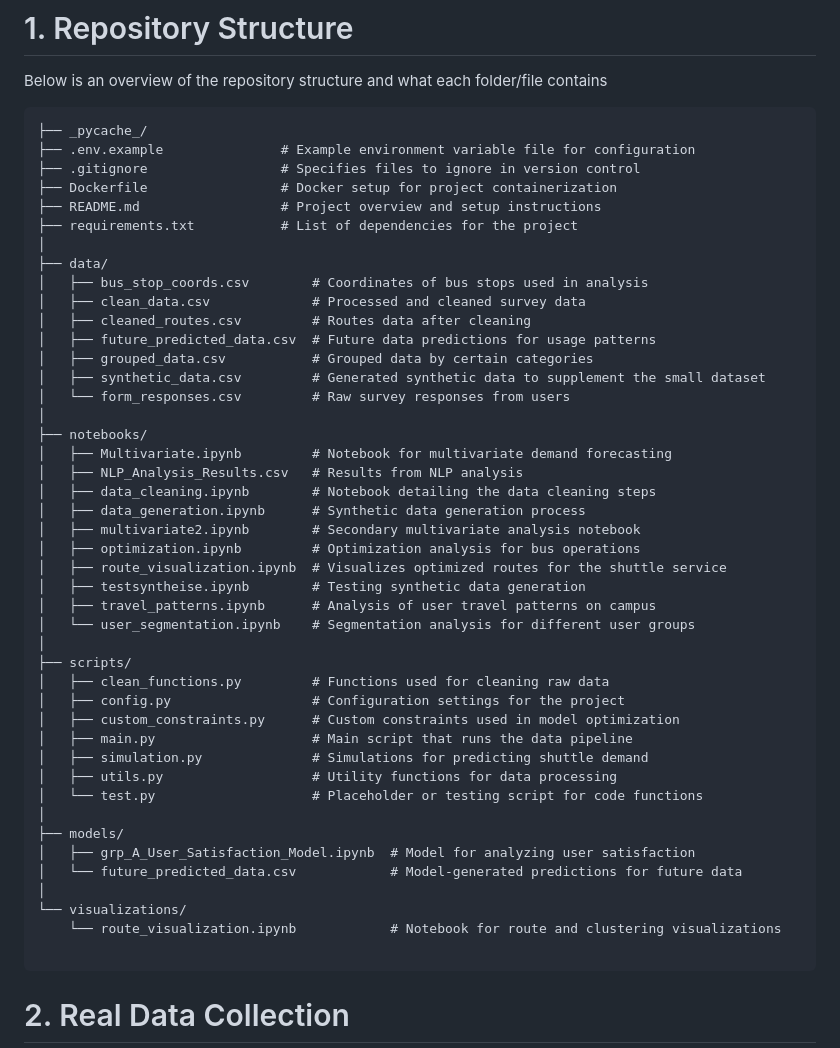
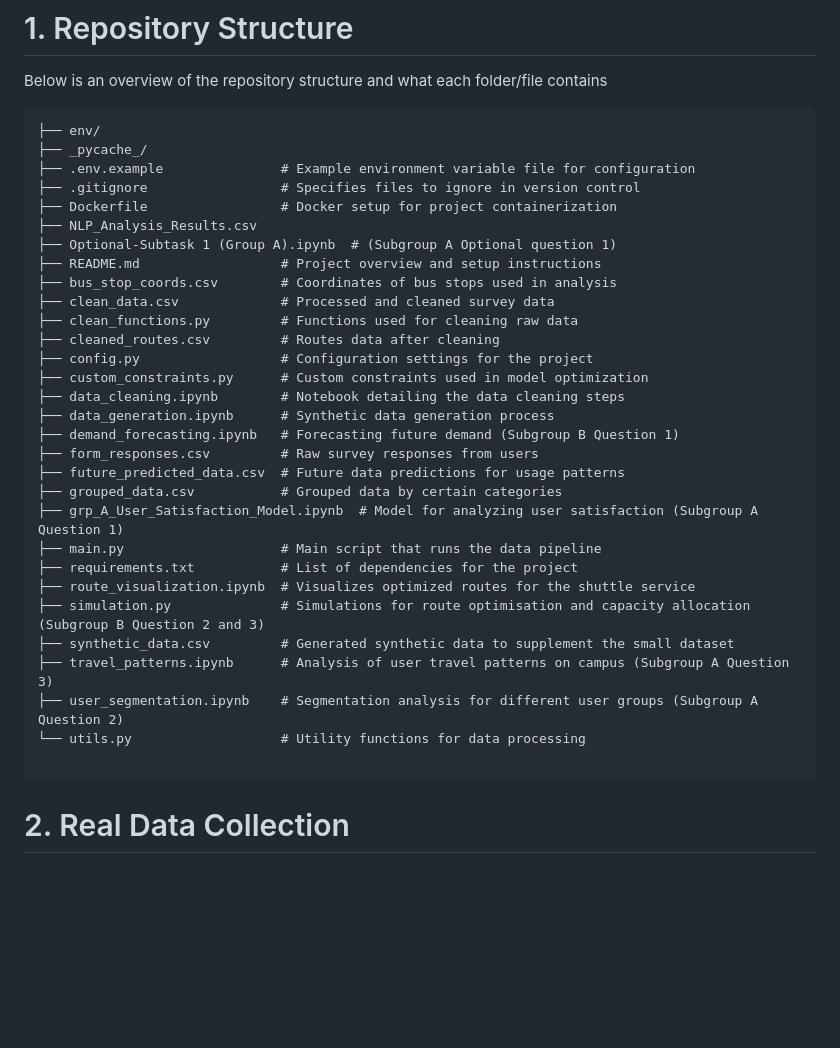
Before and after one commit to angelynnnnn/Optimizing-Public-Transport-Data, a Markdown page: README.md, the part around the change. Drawn GitHub-style; blank space fills up the shorter version.

````diff
--- a/README.md
+++ b/README.md
@@ -3,50 +3,36 @@
 # 1. Repository Structure
 Below is an overview of the repository structure and what each folder/file contains
 
-```├── env/
+```
+├── env/
 ├── _pycache_/
 ├── .env.example               # Example environment variable file for configuration
 ├── .gitignore                 # Specifies files to ignore in version control
 ├── Dockerfile                 # Docker setup for project containerization
+├── NLP_Analysis_Results.csv
+├── Optional-Subtask 1 (Group A).ipynb  # (Subgroup A Optional question 1)
 ├── README.md                  # Project overview and setup instructions
+├── bus_stop_coords.csv        # Coordinates of bus stops used in analysis
+├── clean_data.csv             # Processed and cleaned survey data
+├── clean_functions.py         # Functions used for cleaning raw data
+├── cleaned_routes.csv         # Routes data after cleaning
+├── config.py                  # Configuration settings for the project
+├── custom_constraints.py      # Custom constraints used in model optimization
+├── data_cleaning.ipynb        # Notebook detailing the data cleaning steps
+├── data_generation.ipynb      # Synthetic data generation process
+├── demand_forecasting.ipynb   # Forecasting future demand (Subgroup B Question 1)
+├── form_responses.csv         # Raw survey responses from users
+├── future_predicted_data.csv  # Future data predictions for usage patterns
+├── grouped_data.csv           # Grouped data by certain categories
+├── grp_A_User_Satisfaction_Model.ipynb  # Model for analyzing user satisfaction (Subgroup A Question 1)
+├── main.py                    # Main script that runs the data pipeline
 ├── requirements.txt           # List of dependencies for the project
-│
-├── data/
-│   ├── bus_stop_coords.csv        # Coordinates of bus stops used in analysis
-│   ├── clean_data.csv             # Processed and cleaned survey data
-│   ├── cleaned_routes.csv         # Routes data after cleaning
-│   ├── future_predicted_data.csv  # Future data predictions for usage patterns
-│   ├── grouped_data.csv           # Grouped data by certain categories
-│   ├── synthetic_data.csv         # Generated synthetic data to supplement the small dataset
-│   └── form_responses.csv         # Raw survey responses from users
-│
-├── notebooks/
-│   ├── Multivariate.ipynb         # Notebook for multivariate demand forecasting
-│   ├── NLP_Analysis_Results.csv   # Results from NLP analysis
-│   ├── data_cleaning.ipynb        # Notebook detailing the data cleaning steps
-│   ├── data_generation.ipynb      # Synthetic data generation process
-│   ├── multivariate2.ipynb        # Secondary multivariate analysis notebook
-│   ├── optimization.ipynb         # Optimization analysis for bus operations
-│   ├── route_visualization.ipynb  # Visualizes optimized routes for the shuttle service
-│   ├── testsyntheise.ipynb        # Testing synthetic data generation
-│   ├── travel_patterns.ipynb      # Analysis of user travel patterns on campus
-│   └── user_segmentation.ipynb    # Segmentation analysis for different user groups
-│
-├── scripts/
-│   ├── clean_functions.py         # Functions used for cleaning raw data
-│   ├── config.py                  # Configuration settings for the project
-│   ├── custom_constraints.py      # Custom constraints used in model optimization
-│   ├── main.py                    # Main script that runs the data pipeline
-│   ├── simulation.py              # Simulations for predicting shuttle demand
-│   ├── utils.py                   # Utility functions for data processing
-│   └── test.py                    # Placeholder or testing script for code functions
-│
-├── models/
-│   ├── grp_A_User_Satisfaction_Model.ipynb  # Model for analyzing user satisfaction
-│   └── future_predicted_data.csv            # Model-generated predictions for future data
-│
-└── visualizations/
-    └── route_visualization.ipynb            # Notebook for route and clustering visualizations
+├── route_visualization.ipynb  # Visualizes optimized routes for the shuttle service
+├── simulation.py              # Simulations for route optimisation and capacity allocation (Subgroup B Question 2 and 3)
+├── synthetic_data.csv         # Generated synthetic data to supplement the small dataset
+├── travel_patterns.ipynb      # Analysis of user travel patterns on campus (Subgroup A Question 3)
+├── user_segmentation.ipynb    # Segmentation analysis for different user groups (Subgroup A Question 2)
+└── utils.py                   # Utility functions for data processing
 
 ```
 # 2. Real Data Collection
````
